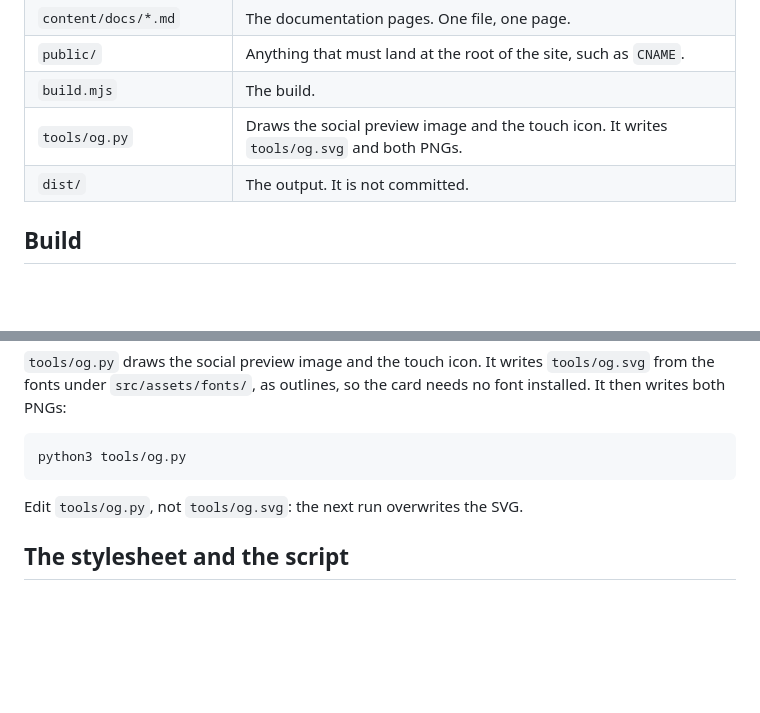
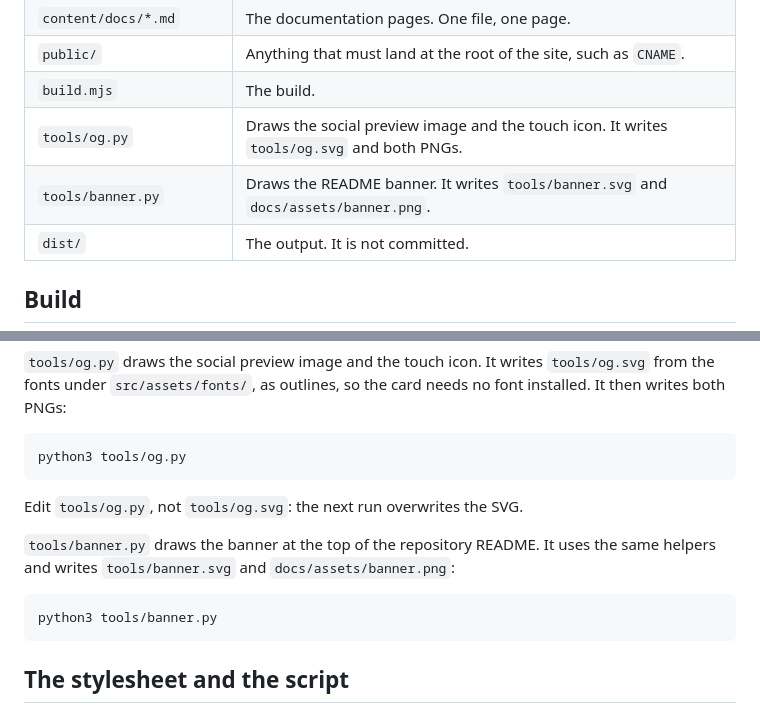
Before and after one commit to damient/govee-toolkit, a Markdown page: site/README.md, 2 parts joined by grey strips. Drawn GitHub-style; blank space fills up the shorter version.

````diff
--- a/site/README.md
+++ b/site/README.md
@@ -20,6 +20,7 @@ pages so that the header, the footer and the device tables exist once.
 | `public/` | Anything that must land at the root of the site, such as `CNAME`. |
 | `build.mjs` | The build. |
 | `tools/og.py` | Draws the social preview image and the touch icon. It writes `tools/og.svg` and both PNGs. |
+| `tools/banner.py` | Draws the README banner. It writes `tools/banner.svg` and `docs/assets/banner.png`. |
 | `dist/` | The output. It is not committed. |
 
 ## Build
@@ -137,6 +138,13 @@ python3 tools/og.py
 
 Edit `tools/og.py`, not `tools/og.svg`: the next run overwrites the SVG.
 
+`tools/banner.py` draws the banner at the top of the repository README. It uses
+the same helpers and writes `tools/banner.svg` and `docs/assets/banner.png`:
+
+```bash
+python3 tools/banner.py
+```
+
 ## The stylesheet and the script
 
 Both are written as several files and bundled into one.
````
Also changed, not shown: README.md (+2 -0 lines), docs/assets/banner.png (added), 3 other files.
